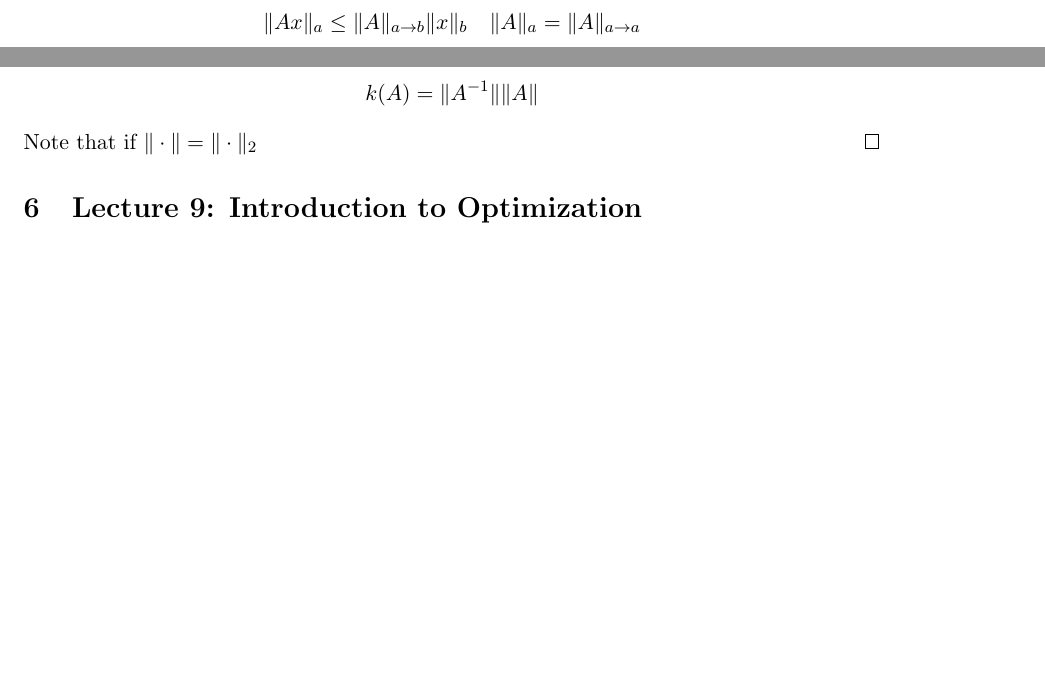
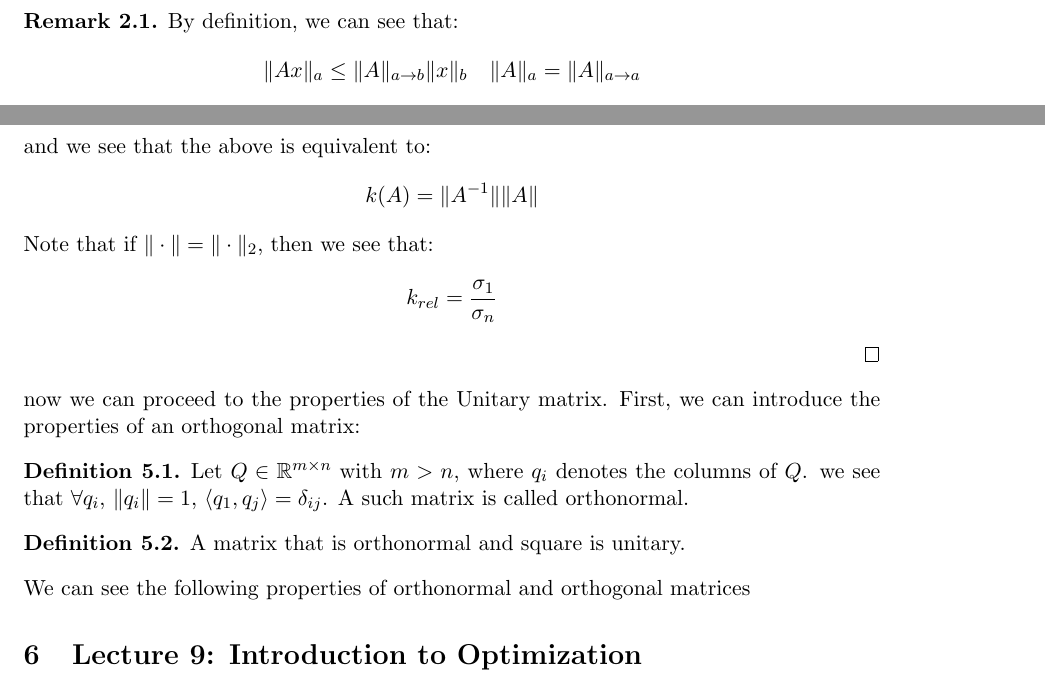
Before and after one commit to anthonykyoon/notes-latex, a LaTeX paper (STAT24310_notes.tex): two parts of pages 6 and 10 of 13, joined at a grey line, cut at the place of the change, the shorter picture padded with empty space. Compiled offline with pdfLaTeX.

Commit message:
added notes

```diff
--- a/STAT24310_notes.tex
+++ b/STAT24310_notes.tex
@@ -375,8 +375,20 @@ We begin with the proof of the unitary matrix.
   \[
   k(A) = \|A^{-1}\| \|A\|
   \]
-  Note that if $\| \cdot \| = \| \cdot \|_2$
+  Note that if $\| \cdot \| = \| \cdot \|_2$, then we see that:
+  \[
+  k_{rel} = \frac{\sigma_1}{\sigma_n}
+  \]
 \end{proof}
+now we can proceed to the properties of the Unitary matrix. First, we can introduce the properties of an orthogonal matrix:
+\begin{definition}
+  Let \( Q \in \mathbb{R}^{m \times n} \) with \( m > n \), where $q_i$ denotes the columns of $Q$. we see that $\forall q_i$, $\|q_i\| = 1$, $\langle q_1 , q_j \rangle = \delta_{ij}$. A such matrix is called orthonormal.
+\end{definition}
+\begin{definition}
+ A matrix that is orthonormal and square is unitary.
+\end{definition}
+We can see the following properties of orthonormal and orthogonal matrices
+
 \section{Lecture 9: Introduction to Optimization}
 Last class, we showed that there existed a solution to the Least Squares problem, or rather $\min \|Ax - b\|^2_2$ through a combination of the QR and LU decomposition. We can consider the following general optimization problem, where we define $f: \Omega \to \R$:
 \[
```
Also changed, not shown: STAT24310_notes.pdf.
